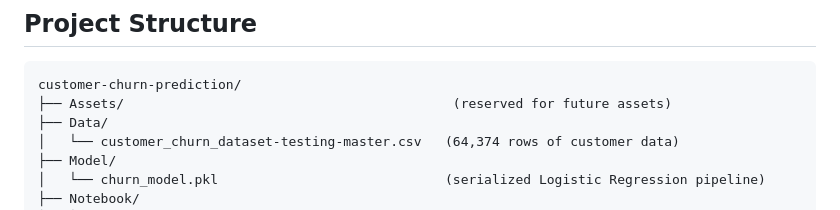
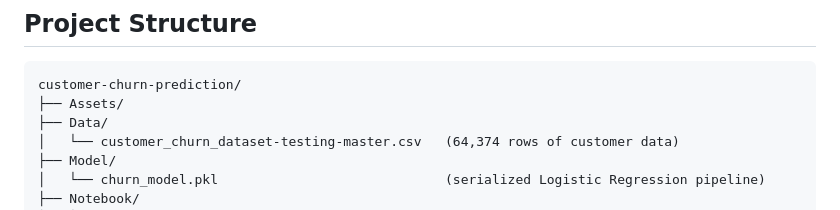
Before and after one commit to offxkavya/customer-churn-prediction, a Markdown page: README.md, the part around the change. GitHub-like rendering.

````diff
--- a/README.md
+++ b/README.md
@@ -99,7 +99,7 @@ This is **Milestone 1** of a larger initiative to build an agentic AI retention
 
 ```
 customer-churn-prediction/
-├── Assets/                                          (reserved for future assets)
+├── Assets/
 ├── Data/
 │   └── customer_churn_dataset-testing-master.csv   (64,374 rows of customer data)
 ├── Model/
````
